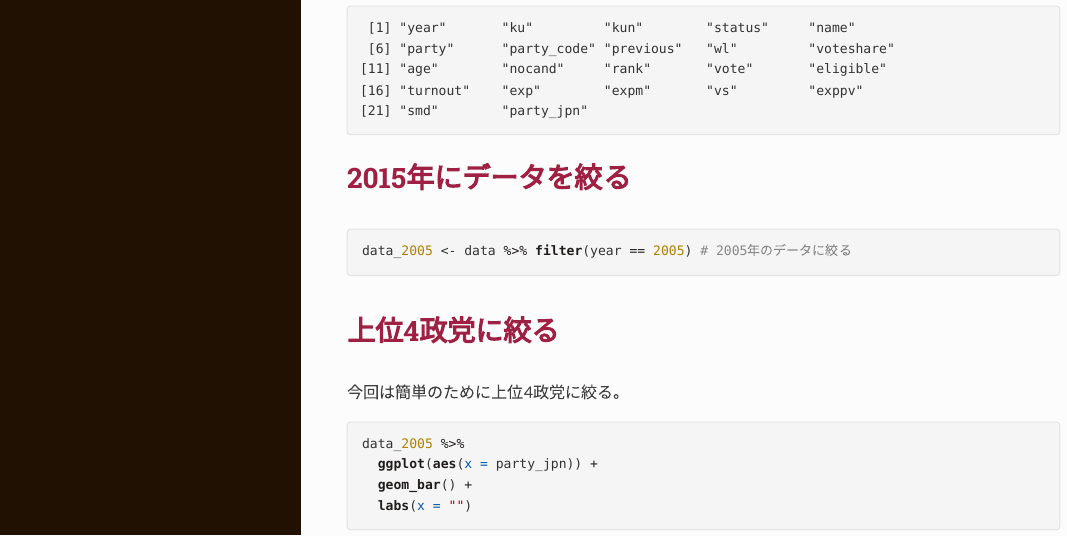
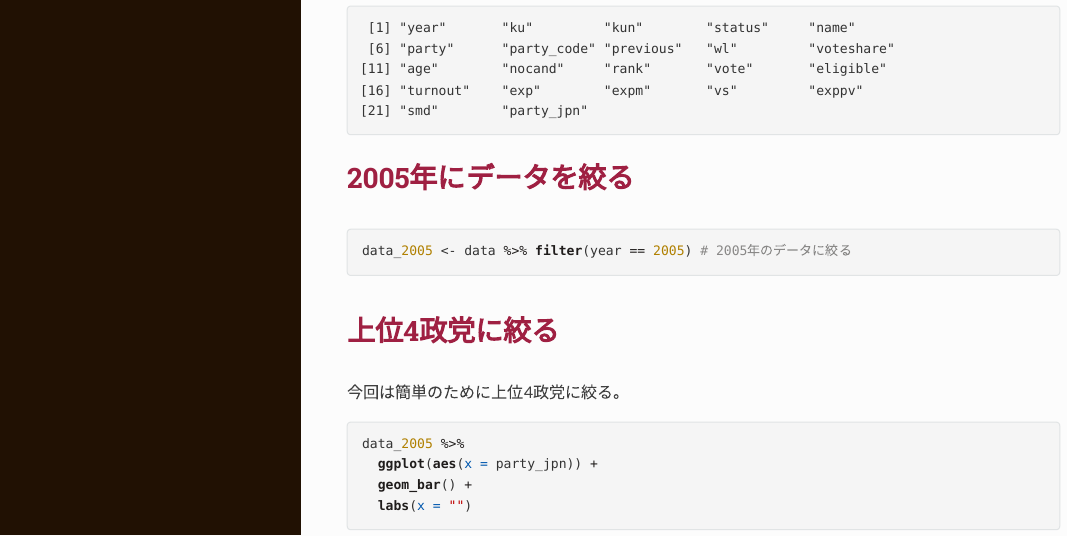
Before and after one commit to FruitGranola/R_Histogram, an R Markdown document (データの可視化（ヒストグラム）/データの可視化（ヒストグラム）.Rmd): the page in a window 1100 px wide, from 710 px down. The pictures show the output file データの可視化（ヒストグラム）/データの可視化（ヒストグラム）.html that the author committed with the source, opened offline.

Commit message:
Add files via upload

````diff
--- a/データの可視化（ヒストグラム）/データの可視化（ヒストグラム）.Rmd
+++ b/データの可視化（ヒストグラム）/データの可視化（ヒストグラム）.Rmd
@@ -48,7 +48,7 @@ data <- read_csv("Data/House_of_Councilors_1996_2017.csv")
 names(data)
 ```
 
-# 2015年にデータを絞る
+# 2005年にデータを絞る
 
 ```{r}
 data_2005 <- data %>% filter(year == 2005) # 2005年のデータに絞る
````
Also changed, not shown: データの可視化（ヒストグラム）/データの可視化（ヒストグラム）.html.
